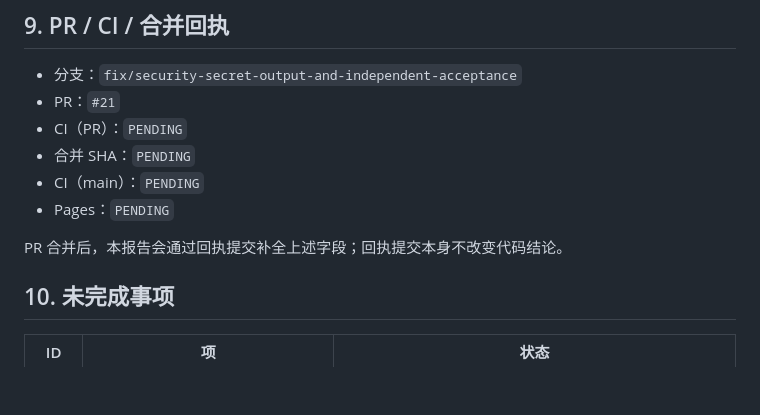
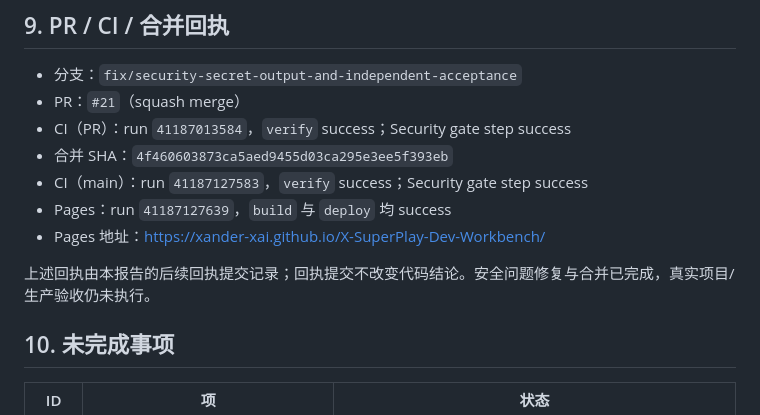
Before and after one commit to Xander-Xai/X-SuperPlay-Dev-Workbench, a Markdown page: SECURITY_AND_MIGRATION_INDEPENDENT_ACCEPTANCE.md, the part around the change. Drawn GitHub-style; blank space fills up the shorter version.

Commit message:
docs: record security acceptance merge and Pages receipts (#27)

```diff
--- a/SECURITY_AND_MIGRATION_INDEPENDENT_ACCEPTANCE.md
+++ b/SECURITY_AND_MIGRATION_INDEPENDENT_ACCEPTANCE.md
@@ -219,13 +219,14 @@ npm run verify                            # 131 passed, 1 skipped, 0 failed
 ## 9. PR / CI / 合并回执
 
 - 分支：`fix/security-secret-output-and-independent-acceptance`
-- PR：`#21`
-- CI（PR）：`PENDING`
-- 合并 SHA：`PENDING`
-- CI（main）：`PENDING`
-- Pages：`PENDING`
+- PR：`#21`（squash merge）
+- CI（PR）：run `41187013584`，`verify` success；Security gate step success
+- 合并 SHA：`4f460603873ca5aed9455d03ca295e3ee5f393eb`
+- CI（main）：run `41187127583`，`verify` success；Security gate step success
+- Pages：run `41187127639`，`build` 与 `deploy` 均 success
+- Pages 地址：<https://xander-xai.github.io/X-SuperPlay-Dev-Workbench/>
 
-PR 合并后，本报告会通过回执提交补全上述字段；回执提交本身不改变代码结论。
+上述回执由本报告的后续回执提交记录；回执提交不改变代码结论。安全问题修复与合并已完成，真实项目/生产验收仍未执行。
 
 ## 10. 未完成事项
 
```
